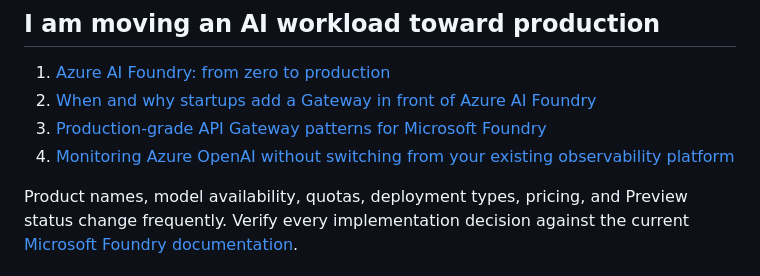
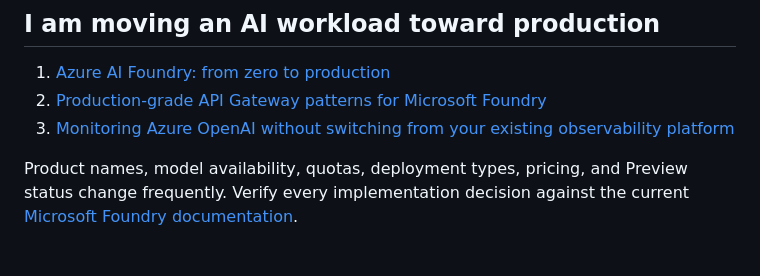
Before and after one commit to Azure-Startup-Field-Guide/guide, a Markdown page: resources/startups-at-microsoft.md, the part around the change. Drawn GitHub-style.

Commit message:
Remove stale Tech Community link
Drop a resource that now returns 404 so the curated reading path remains trustworthy.

```diff
--- a/resources/startups-at-microsoft.md
+++ b/resources/startups-at-microsoft.md
@@ -54,9 +54,8 @@ operational capability are actual requirements.
 ## I am moving an AI workload toward production
 
 1. [Azure AI Foundry: from zero to production](https://techcommunity.microsoft.com/blog/startupsatmicrosoftblog/azure-ai-foundry-from-zero-to-production/4542960)
-2. [When and why startups add a Gateway in front of Azure AI Foundry](https://techcommunity.microsoft.com/blog/startupsatmicrosoftblog/when-and-why-startups-add-a-gateway-in-front-of-azure-ai-foundry/4489490)
-3. [Production-grade API Gateway patterns for Microsoft Foundry](https://techcommunity.microsoft.com/blog/startupsatmicrosoftblog/production-grade-api-gateway-patterns-for-microsoft-foundry/4490494)
-4. [Monitoring Azure OpenAI without switching from your existing observability platform](https://techcommunity.microsoft.com/blog/startupsatmicrosoftblog/monitoring-azure-openai-without-switching-from-your-existing-observability-platf/4458898)
+2. [Production-grade API Gateway patterns for Microsoft Foundry](https://techcommunity.microsoft.com/blog/startupsatmicrosoftblog/production-grade-api-gateway-patterns-for-microsoft-foundry/4490494)
+3. [Monitoring Azure OpenAI without switching from your existing observability platform](https://techcommunity.microsoft.com/blog/startupsatmicrosoftblog/monitoring-azure-openai-without-switching-from-your-existing-observability-platf/4458898)
 
 Product names, model availability, quotas, deployment types, pricing, and
 Preview status change frequently. Verify every implementation decision against
```
